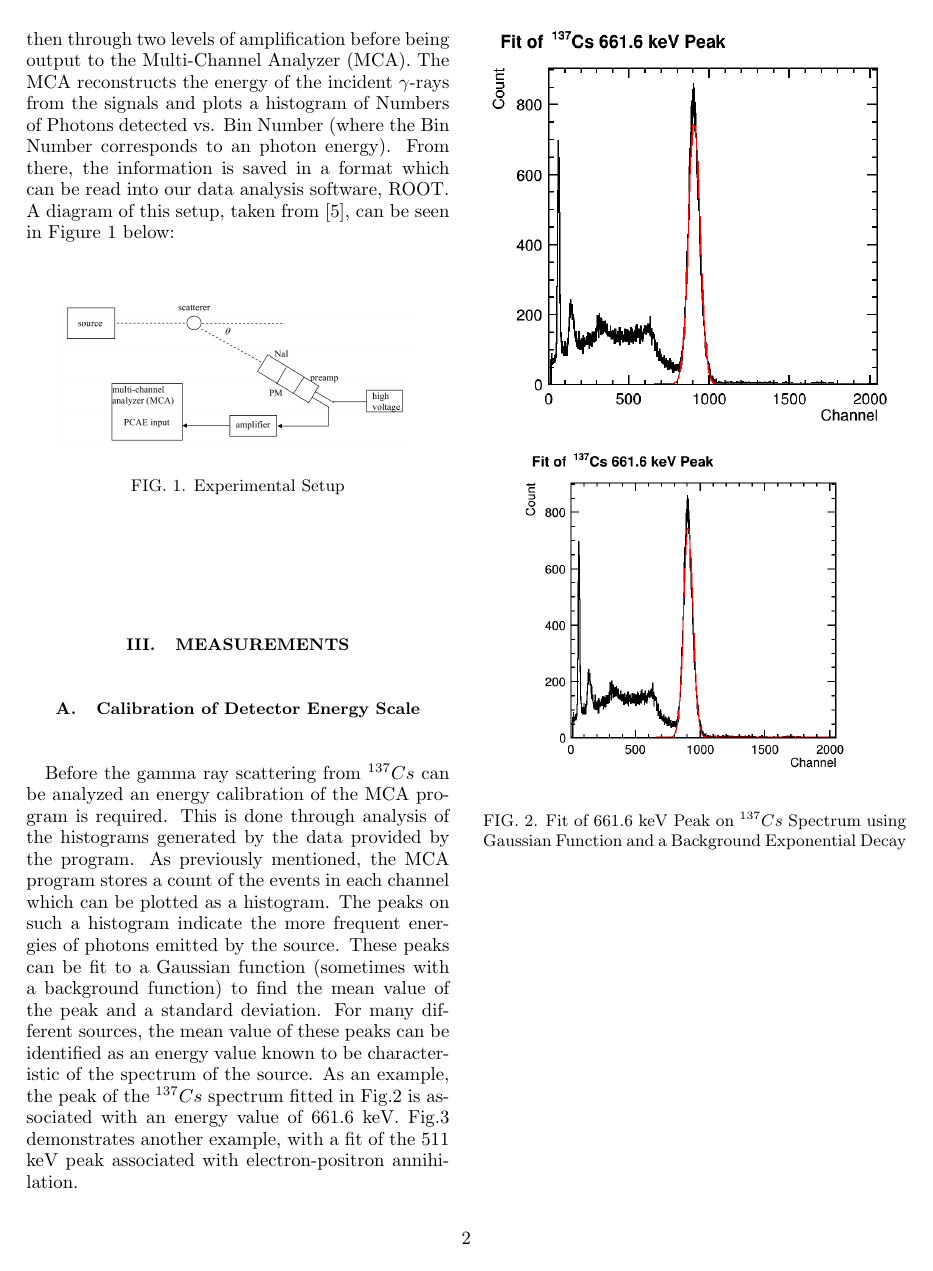
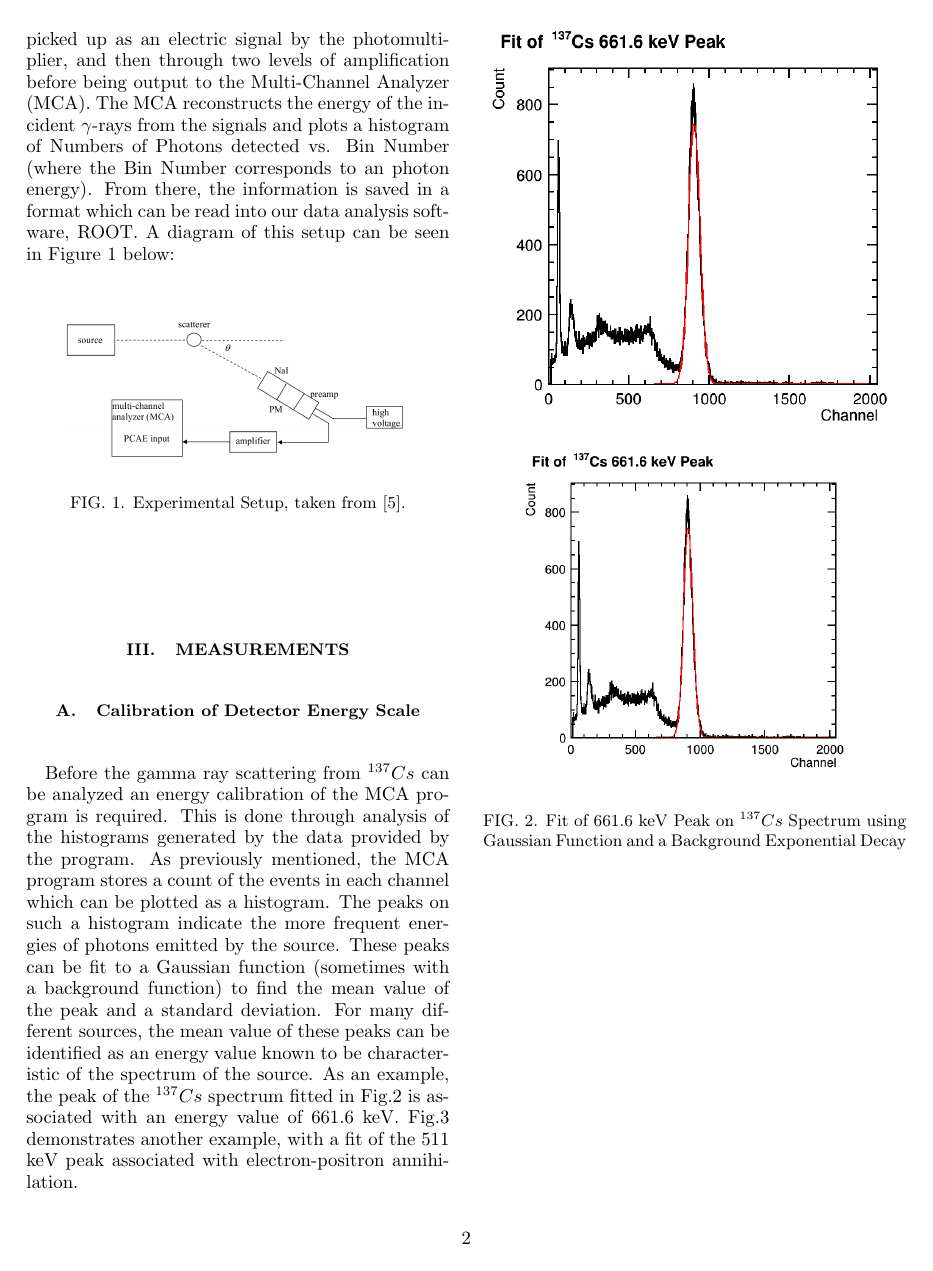
Before and after one commit to jlabounty/SeniorLab, a LaTeX paper (Compton/report/ComptonReport.tex): page 2 of 6. Compiled offline with pdfLaTeX.

Commit message:
Tom help fix this section pls

```diff
--- a/Compton/report/ComptonReport.tex
+++ b/Compton/report/ComptonReport.tex
@@ -78,11 +78,11 @@ This particular experiment, and its results, are well documented in various lite
 
 \section{Experimental Setup}
 
-The source of the $\gamma$-rays for this experiment is a $^{137}$Cs sample, measured to emit $300~\mu Ci$ of radiation in 1978 and now emitting only $116~\mu Ci$ due to its decay, completely encased in lead save for a small aperture. This aperture is in line with the $0^\circ$ line on our table. On the other end of this experiment we have a movable detector. This detector consists of a NaI(Tl) scintillating crystal permanently bonded to a photomultiplier and a pre-amplifier. This detector is mounted on a movable platform which pivots around a point on the $0^\circ$ axis. Marks on the table allow us to rotate the detector semi-precisely about this axis to arbitrary angles. Also on this pivot is a mounting point for our scatterers, which consist of Aluminum and Copper cylinders with a hole drilled directly in the center. With the scatterer in place, the $\gamma$-rays which are emitted by the $^{137}$Cs pass through the aperture, scatter off electrons in the Al or Cu cylinders, and then pass into the NaI(Tl) crystal. These $\gamma$-rays produce scintillation photons proportional to their energy in the NaI(Tl) scintillation crystal. These scintillation photons are picked up as an electric signal by the photomultiplier, and then through two levels of amplification before being output to the Multi-Channel Analyzer (MCA). The MCA reconstructs the energy of the incident $\gamma$-rays from the signals and plots a histogram of Numbers of Photons detected vs. Bin Number (where the Bin Number corresponds to an photon energy). From there, the information is saved in a format which can be read into our data analysis software, ROOT. A diagram of this setup, taken from \cite{manual}, can be seen in Figure \ref{Setup} below:
+The source of the $\gamma$-rays for this experiment is a $^{137}$Cs sample, measured to emit $300~\mu Ci$ of radiation in 1978 and now emitting only $116~\mu Ci$ due to its decay, completely encased in lead save for a small aperture. This aperture is in line with the $0^\circ$ line on our table. On the other end of this experiment we have a movable detector. This detector consists of a NaI(Tl) scintillating crystal permanently bonded to a photomultiplier and a pre-amplifier. This detector is mounted on a movable platform which pivots around a point on the $0^\circ$ axis. Marks on the table allow us to rotate the detector semi-precisely about this axis to arbitrary angles. Also on this pivot is a mounting point for our scatterers, which consist of Aluminum and Copper cylinders with a hole drilled directly in the center. With the scatterer in place, the $\gamma$-rays which are emitted by the $^{137}$Cs pass through the aperture, scatter off electrons in the Al or Cu cylinders, and then pass into the NaI(Tl) crystal. These $\gamma$-rays produce scintillation photons proportional to their energy in the NaI(Tl) scintillation crystal. These scintillation photons are picked up as an electric signal by the photomultiplier, and then through two levels of amplification before being output to the Multi-Channel Analyzer (MCA). The MCA reconstructs the energy of the incident $\gamma$-rays from the signals and plots a histogram of Numbers of Photons detected vs. Bin Number (where the Bin Number corresponds to an photon energy). From there, the information is saved in a format which can be read into our data analysis software, ROOT. A diagram of this setup can be seen in Figure \ref{Setup} below:
 \begin{figure}[H]
 	\centering
 	\includegraphics[width=0.4\textwidth]{Setup.png}
-	\caption{Experimental Setup}
+	\caption{Experimental Setup, taken from \cite{manual}.}
 	\label{Setup}
 \end{figure}
 
```
Also changed, not shown: Compton/report/ComptonReport.tex (4 more changed lines).
